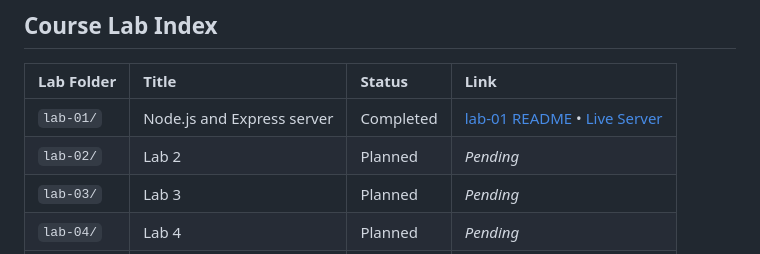
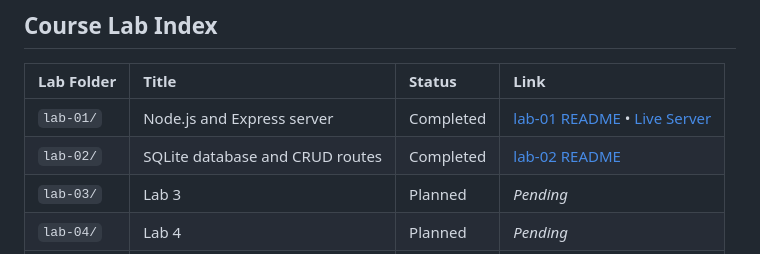
Before and after one commit to vaishnavreddy5626/backend-labs, a Markdown page: README.md, the part around the change. Drawn GitHub-style.

Commit message:
feat(lab-02): implement SQLite database, parameterized CRUD routes, test suite, and Postman screenshots

```diff
--- a/README.md
+++ b/README.md
@@ -14,7 +14,7 @@
 | Lab Folder | Title | Status | Link |
 | :--- | :--- | :--- | :--- |
 | `lab-01/` | Node.js and Express server | Completed | [lab-01 README](lab-01/README.md) • [Live Server](https://bdf-lab-01-0ukw.onrender.com/) |
-| `lab-02/` | Lab 2 | Planned | *Pending* |
+| `lab-02/` | SQLite database and CRUD routes | Completed | [lab-02 README](lab-02/README.md) |
 | `lab-03/` | Lab 3 | Planned | *Pending* |
 | `lab-04/` | Lab 4 | Planned | *Pending* |
 | `lab-05/` | Lab 5 | Planned | *Pending* |
```
Also changed, not shown: lab-02/README.md (added, +138 -0 lines), lab-02/screenshots/1_get_all_books.png (added), lab-02/screenshots/2_get_single_book.png (added), lab-02/screenshots/3_post_new_book.png (added), lab-02/screenshots/4_put_update_book.png (added), lab-02/screenshots/5_delete_book.png (added), lab-02/screenshots/6_sqlite_cli_view.png (added), 7 other files.
